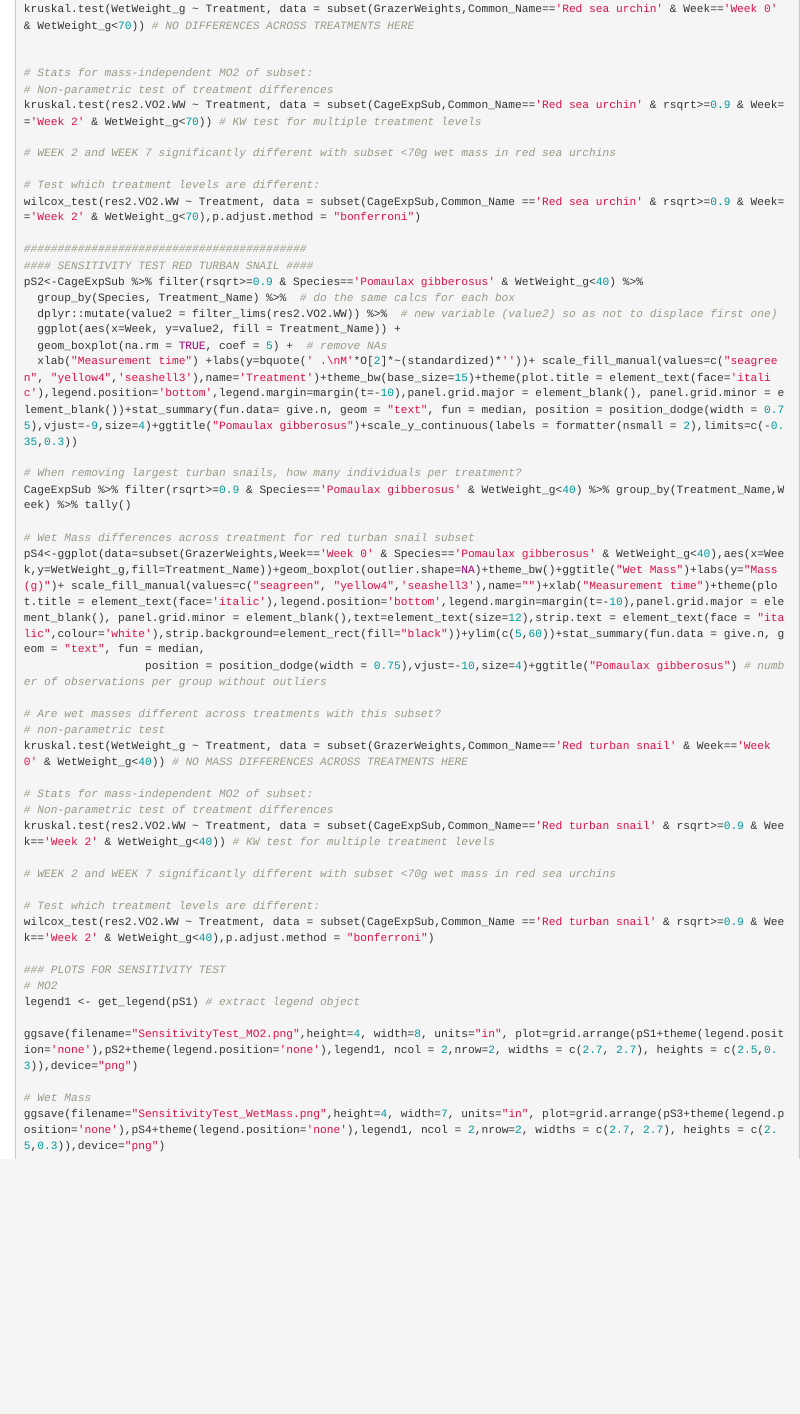
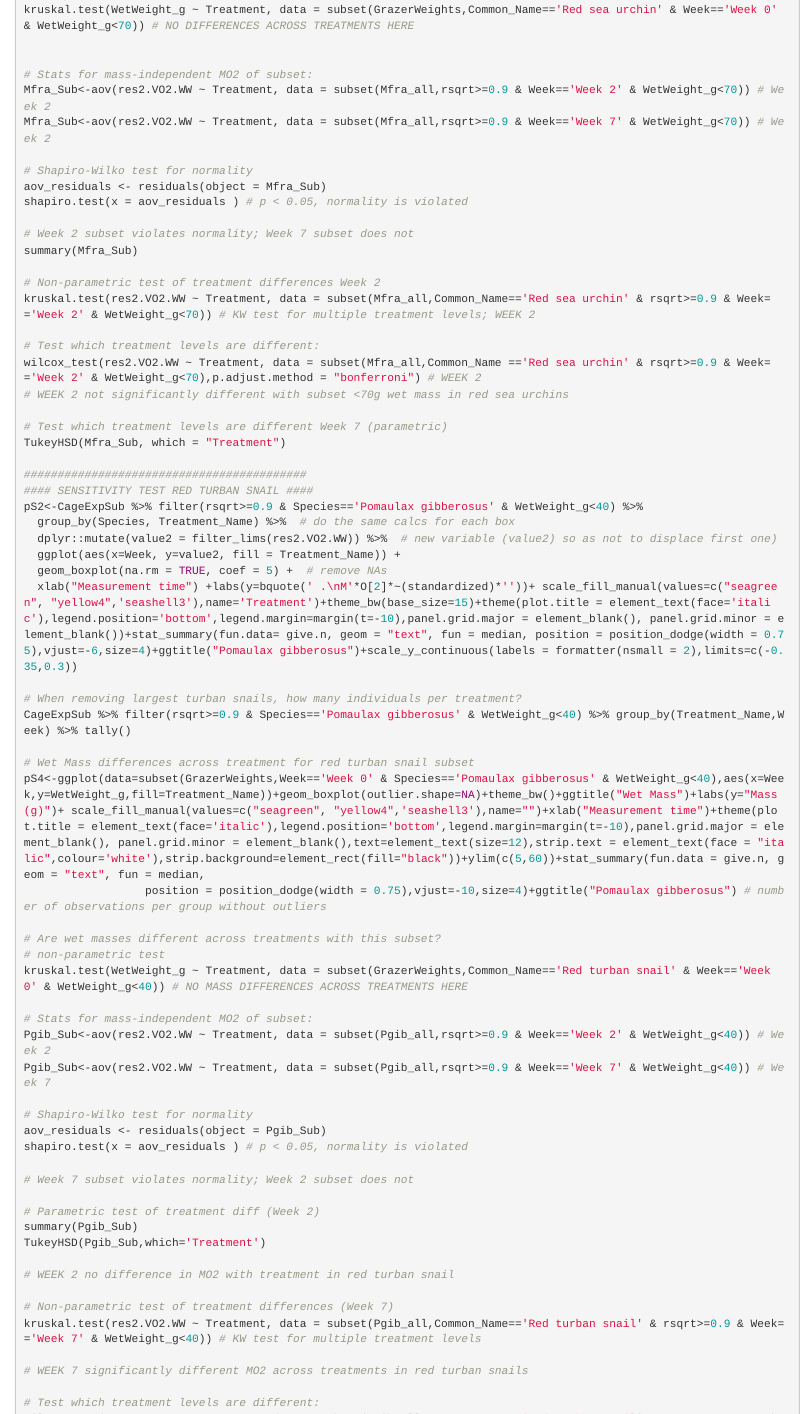
Before and after one commit to jmschuster/Grazer_Food_Physiology, an R Markdown document (Grazer_MO2.Rmd): the page in a window 1100 px wide, from 13630 px down before the commit and from 13780 px down after it, so that both start at the same text. Rendered offline with R 4.5, knitr and Pandoc, with nearby package versions; some code elsewhere in the file could not run offline; common packages that the code uses without loading them are loaded.

Commit message:
updated plots

```diff
--- a/Grazer_MO2.Rmd
+++ b/Grazer_MO2.Rmd
@@ -802,13 +815,25 @@ kruskal.test(WetWeight_g ~ Treatment, data = subset(GrazerWeights,Common_Name=='
 
 
 # Stats for mass-independent MO2 of subset:
-# Non-parametric test of treatment differences
-kruskal.test(res2.VO2.WW ~ Treatment, data = subset(CageExpSub,Common_Name=='Red sea urchin' & rsqrt>=0.9 & Week=='Week 2' & WetWeight_g<70)) # KW test for multiple treatment levels
+Mfra_Sub<-aov(res2.VO2.WW ~ Treatment, data = subset(Mfra_all,rsqrt>=0.9 & Week=='Week 2' & WetWeight_g<70)) # Week 2
+Mfra_Sub<-aov(res2.VO2.WW ~ Treatment, data = subset(Mfra_all,rsqrt>=0.9 & Week=='Week 7' & WetWeight_g<70)) # Week 2
 
-# WEEK 2 and WEEK 7 significantly different with subset <70g wet mass in red sea urchins
+# Shapiro-Wilko test for normality
+aov_residuals <- residuals(object = Mfra_Sub)
+shapiro.test(x = aov_residuals ) # p < 0.05, normality is violated
+
+# Week 2 subset violates normality; Week 7 subset does not
+summary(Mfra_Sub)
+
+# Non-parametric test of treatment differences Week 2
+kruskal.test(res2.VO2.WW ~ Treatment, data = subset(Mfra_all,Common_Name=='Red sea urchin' & rsqrt>=0.9 & Week=='Week 2' & WetWeight_g<70)) # KW test for multiple treatment levels; WEEK 2
 
 # Test which treatment levels are different:
-wilcox_test(res2.VO2.WW ~ Treatment, data = subset(CageExpSub,Common_Name =='Red sea urchin' & rsqrt>=0.9 & Week=='Week 2' & WetWeight_g<70),p.adjust.method = "bonferroni")
+wilcox_test(res2.VO2.WW ~ Treatment, data = subset(Mfra_all,Common_Name =='Red sea urchin' & rsqrt>=0.9 & Week=='Week 2' & WetWeight_g<70),p.adjust.method = "bonferroni") # WEEK 2
+# WEEK 2 not significantly different with subset <70g wet mass in red sea urchins
+
+# Test which treatment levels are different Week 7 (parametric)
+TukeyHSD(Mfra_Sub, which = "Treatment")
 
 ##########################################
 #### SENSITIVITY TEST RED TURBAN SNAIL ####
@@ -817,7 +842,7 @@ pS2<-CageExpSub %>% filter(rsqrt>=0.9 & Species=='Pomaulax gibberosus' & WetWeig
   dplyr::mutate(value2 = filter_lims(res2.VO2.WW)) %>%  # new variable (value2) so as not to displace first one)
   ggplot(aes(x=Week, y=value2, fill = Treatment_Name)) +
   geom_boxplot(na.rm = TRUE, coef = 5) +  # remove NAs
-  xlab("Measurement time") +labs(y=bquote(' .\nM'*O[2]*~(standardized)*''))+ scale_fill_manual(values=c("seagreen", "yellow4",'seashell3'),name='Treatment')+theme_bw(base_size=15)+theme(plot.title = element_text(face='italic'),legend.position='bottom',legend.margin=margin(t=-10),panel.grid.major = element_blank(), panel.grid.minor = element_blank())+stat_summary(fun.data= give.n, geom = "text", fun = median, position = position_dodge(width = 0.75),vjust=-9,size=4)+ggtitle("Pomaulax gibberosus")+scale_y_continuous(labels = formatter(nsmall = 2),limits=c(-0.35,0.3))
+  xlab("Measurement time") +labs(y=bquote(' .\nM'*O[2]*~(standardized)*''))+ scale_fill_manual(values=c("seagreen", "yellow4",'seashell3'),name='Treatment')+theme_bw(base_size=15)+theme(plot.title = element_text(face='italic'),legend.position='bottom',legend.margin=margin(t=-10),panel.grid.major = element_blank(), panel.grid.minor = element_blank())+stat_summary(fun.data= give.n, geom = "text", fun = median, position = position_dodge(width = 0.75),vjust=-6,size=4)+ggtitle("Pomaulax gibberosus")+scale_y_continuous(labels = formatter(nsmall = 2),limits=c(-0.35,0.3))
 
 # When removing largest turban snails, how many individuals per treatment?
 CageExpSub %>% filter(rsqrt>=0.9 & Species=='Pomaulax gibberosus' & WetWeight_g<40) %>% group_by(Treatment_Name,Week) %>% tally()
@@ -831,13 +856,30 @@ pS4<-ggplot(data=subset(GrazerWeights,Week=='Week 0' & Species=='Pomaulax gibber
 kruskal.test(WetWeight_g ~ Treatment, data = subset(GrazerWeights,Common_Name=='Red turban snail' & Week=='Week 0' & WetWeight_g<40)) # NO MASS DIFFERENCES ACROSS TREATMENTS HERE
 
 # Stats for mass-independent MO2 of subset:
-# Non-parametric test of treatment differences
-kruskal.test(res2.VO2.WW ~ Treatment, data = subset(CageExpSub,Common_Name=='Red turban snail' & rsqrt>=0.9 & Week=='Week 2' & WetWeight_g<40)) # KW test for multiple treatment levels
+Pgib_Sub<-aov(res2.VO2.WW ~ Treatment, data = subset(Pgib_all,rsqrt>=0.9 & Week=='Week 2' & WetWeight_g<40)) # Week 2
+Pgib_Sub<-aov(res2.VO2.WW ~ Treatment, data = subset(Pgib_all,rsqrt>=0.9 & Week=='Week 7' & WetWeight_g<40)) # Week 7
 
-# WEEK 2 and WEEK 7 significantly different with subset <70g wet mass in red sea urchins
+# Shapiro-Wilko test for normality
+aov_residuals <- residuals(object = Pgib_Sub)
+shapiro.test(x = aov_residuals ) # p < 0.05, normality is violated
+
+# Week 7 subset violates normality; Week 2 subset does not
+
+# Parametric test of treatment diff (Week 2)
+summary(Pgib_Sub)
+TukeyHSD(Pgib_Sub,which='Treatment')
+
+# WEEK 2 no difference in MO2 with treatment in red turban snail
+
+# Non-parametric test of treatment differences (Week 7)
+kruskal.test(res2.VO2.WW ~ Treatment, data = subset(Pgib_all,Common_Name=='Red turban snail' & rsqrt>=0.9 & Week=='Week 7' & WetWeight_g<40)) # KW test for multiple treatment levels
+
+# WEEK 7 significantly different MO2 across treatments in red turban snails
 
 # Test which treatment levels are different:
-wilcox_test(res2.VO2.WW ~ Treatment, data = subset(CageExpSub,Common_Name =='Red turban snail' & rsqrt>=0.9 & Week=='Week 2' & WetWeight_g<40),p.adjust.method = "bonferroni")
+wilcox_test(res2.VO2.WW ~ Treatment, data = subset(Pgib_all,Common_Name =='Red turban snail' & rsqrt>=0.9 & Week=='Week 7' & WetWeight_g<40),p.adjust.method = "bonferroni")
+
+# Unfed is different from both food treatments in red turban subset
 
 ### PLOTS FOR SENSITIVITY TEST
 # MO2
```
Also changed, not shown: Grazer_MO2.Rmd (37 more changed lines), 3 other files.
